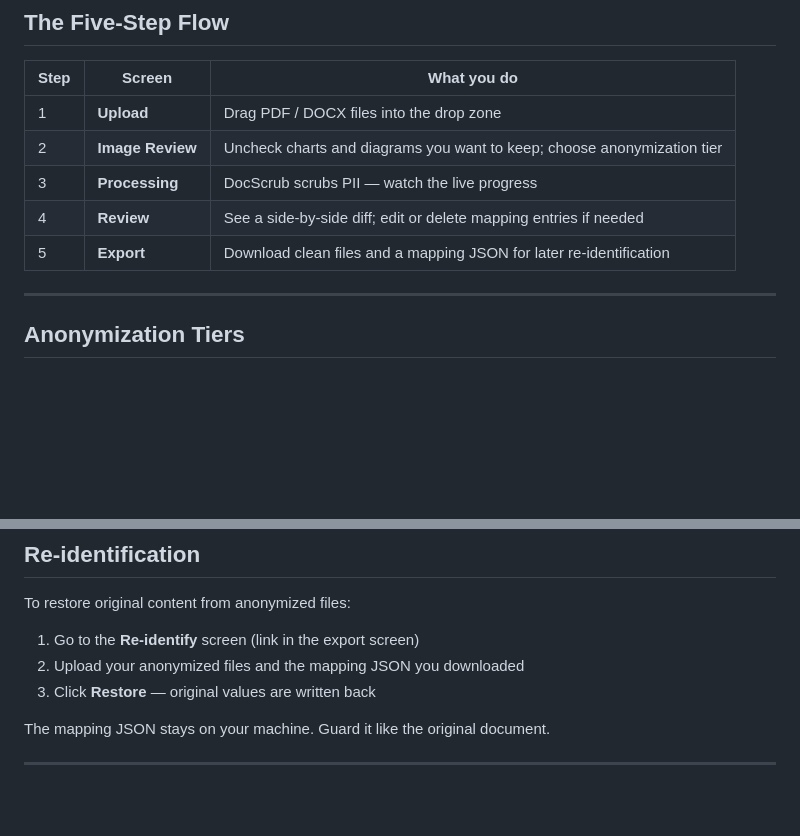
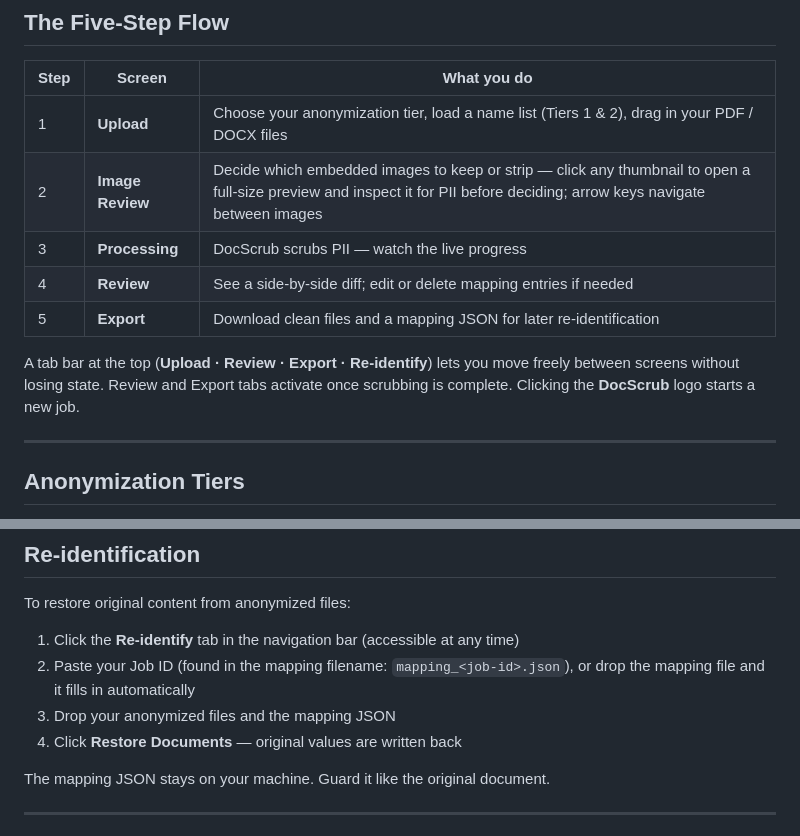
Before and after one commit to King-Tuerto/DocScrub, a Markdown page: README.md, 2 parts joined by grey strips. Rendered like a GitHub page; blank space fills up the shorter version.

Commit message:
Update README: lightbox, tab nav, corrected re-identify steps
- Five-Step Flow: Step 1 now mentions tier + name list selection
  (moved from stale Step 2 description).
- Step 2 (Image Review): add lightbox sentence and arrow-key nav.
- Add tab-bar paragraph after the flow table.
- Re-identify: replace stale 'link in the export screen' with
  'tab in the navigation bar'; add auto-fill job-ID from filename.

Co-Authored-By: Claude Sonnet 4.6 <noreply@anthropic.com>

```diff
--- a/README.md
+++ b/README.md
@@ -41,11 +41,13 @@ DocScrub is a local-first document anonymizer for Windows. It strips personally
 
 | Step | Screen | What you do |
 |---|---|---|
-| 1 | **Upload** | Drag PDF / DOCX files into the drop zone |
-| 2 | **Image Review** | Uncheck charts and diagrams you want to keep; choose anonymization tier |
+| 1 | **Upload** | Choose your anonymization tier, load a name list (Tiers 1 & 2), drag in your PDF / DOCX files |
+| 2 | **Image Review** | Decide which embedded images to keep or strip — click any thumbnail to open a full-size preview and inspect it for PII before deciding; arrow keys navigate between images |
 | 3 | **Processing** | DocScrub scrubs PII — watch the live progress |
 | 4 | **Review** | See a side-by-side diff; edit or delete mapping entries if needed |
 | 5 | **Export** | Download clean files and a mapping JSON for later re-identification |
+
+A tab bar at the top (**Upload · Review · Export · Re-identify**) lets you move freely between screens without losing state. Review and Export tabs activate once scrubbing is complete. Clicking the **DocScrub** logo starts a new job.
 
 ---
 
@@ -128,9 +130,10 @@ Click **Upload name list** on the upload screen to add a new name list. Name lis
 
 To restore original content from anonymized files:
 
-1. Go to the **Re-identify** screen (link in the export screen)
-2. Upload your anonymized files and the mapping JSON you downloaded
-3. Click **Restore** — original values are written back
+1. Click the **Re-identify** tab in the navigation bar (accessible at any time)
+2. Paste your Job ID (found in the mapping filename: `mapping_<job-id>.json`), or drop the mapping file and it fills in automatically
+3. Drop your anonymized files and the mapping JSON
+4. Click **Restore Documents** — original values are written back
 
 The mapping JSON stays on your machine. Guard it like the original document.
 
```
